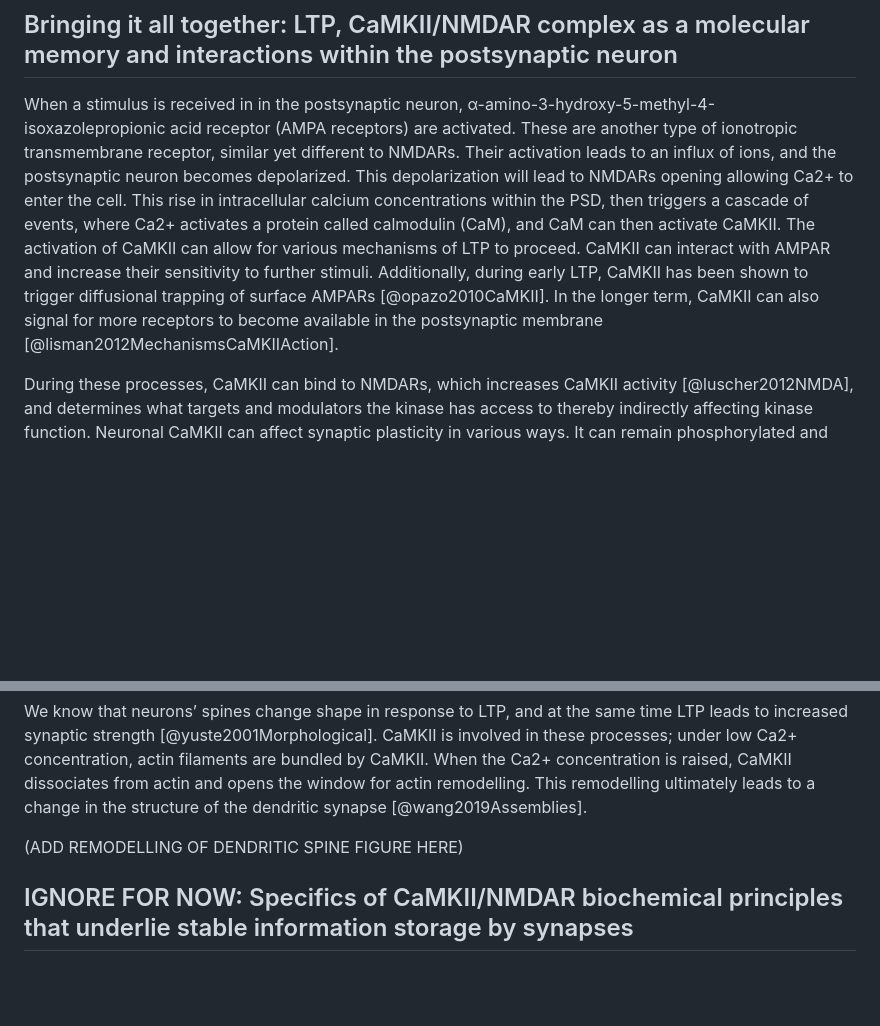
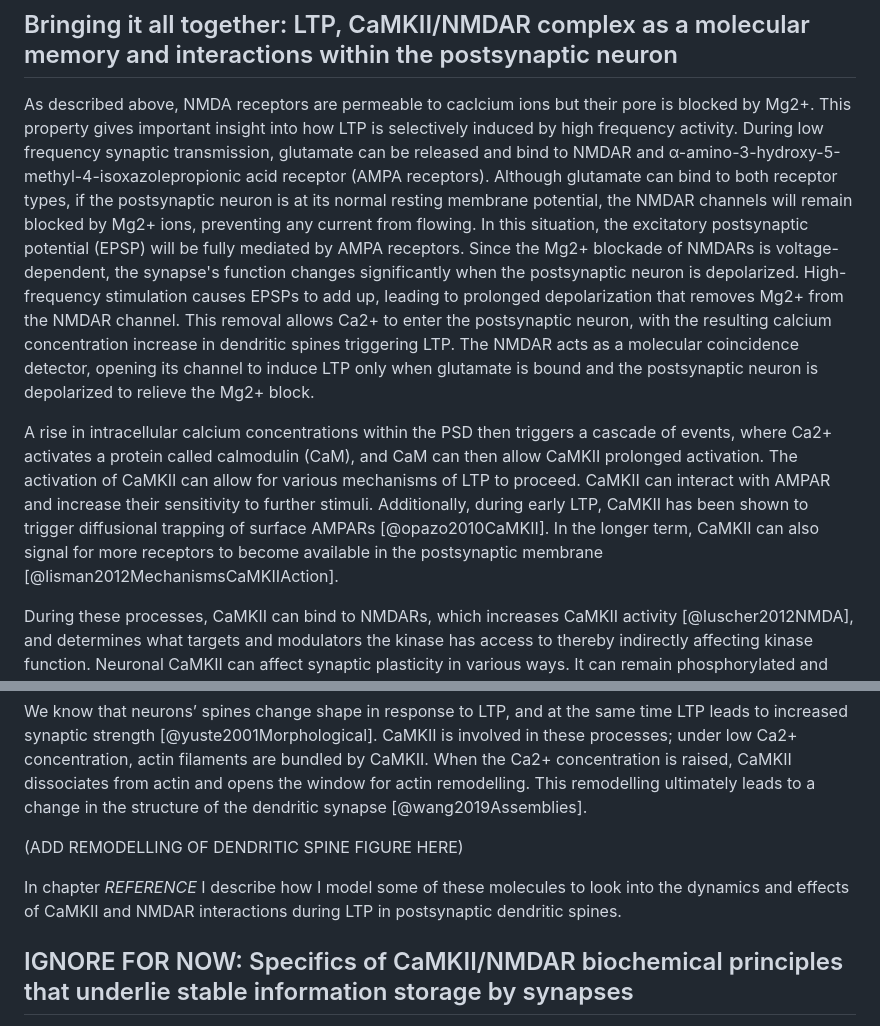
Before and after one commit to Susana465/camkii_thesis, a Markdown page: 23-memory_learning.md, 2 parts joined by grey strips. GitHub-like rendering; blank space fills up the shorter version.

```diff
--- a/23-memory_learning.md
+++ b/23-memory_learning.md
@@ -59,13 +59,17 @@ Activated CaMKII can phosphorylate various other synaptic proteins, initiating a
 
 ## Bringing it all together: LTP, CaMKII/NMDAR complex as a molecular memory and interactions within the postsynaptic neuron
 
-When a stimulus is received in in the postsynaptic neuron, α-amino-3-hydroxy-5-methyl-4-isoxazolepropionic acid receptor (AMPA receptors) are activated. These are another type of ionotropic  transmembrane receptor, similar yet different to NMDARs. Their activation leads to an influx of ions, and the postsynaptic neuron becomes depolarized. This depolarization will lead to NMDARs opening allowing Ca2+ to enter the cell. This rise in intracellular calcium concentrations within the PSD, then triggers a cascade of events, where Ca2+ activates a protein called calmodulin (CaM), and CaM can then activate CaMKII. The activation of CaMKII can allow for various mechanisms of LTP to proceed. CaMKII can interact with AMPAR and increase their sensitivity to further stimuli. Additionally, during early LTP, CaMKII has been shown to trigger diffusional trapping of surface AMPARs [@opazo2010CaMKII]. In the longer term, CaMKII can also signal for more receptors to become available in the postsynaptic membrane [@lisman2012MechanismsCaMKIIAction].
+As described above, NMDA receptors are permeable to caclcium ions but their pore is blocked by Mg2+. This property gives important insight into how LTP is selectively induced by high frequency activity. During low frequency synaptic transmission, glutamate can be released and bind to NMDAR and α-amino-3-hydroxy-5-methyl-4-isoxazolepropionic acid receptor (AMPA receptors). Although glutamate can bind to both receptor types, if the postsynaptic neuron is at its normal resting membrane potential, the NMDAR channels will remain blocked by Mg2+ ions, preventing any current from flowing. In this situation, the excitatory postsynaptic potential (EPSP) will be fully mediated by AMPA receptors. Since the Mg2+ blockade of NMDARs is voltage-dependent, the synapse's function changes significantly when the postsynaptic neuron is depolarized. High-frequency stimulation causes EPSPs to add up, leading to prolonged depolarization that removes Mg2+ from the NMDAR channel. This removal allows Ca2+ to enter the postsynaptic neuron, with the resulting calcium concentration increase in dendritic spines triggering LTP. The NMDAR acts as a molecular coincidence detector, opening its channel to induce LTP only when glutamate is bound and the postsynaptic neuron is depolarized to relieve the Mg2+ block.
+
+A rise in intracellular calcium concentrations within the PSD then triggers a cascade of events, where Ca2+ activates a protein called calmodulin (CaM), and CaM can then allow CaMKII prolonged activation. The activation of CaMKII can allow for various mechanisms of LTP to proceed. CaMKII can interact with AMPAR and increase their sensitivity to further stimuli. Additionally, during early LTP, CaMKII has been shown to trigger diffusional trapping of surface AMPARs [@opazo2010CaMKII]. In the longer term, CaMKII can also signal for more receptors to become available in the postsynaptic membrane [@lisman2012MechanismsCaMKIIAction].
 
 During these processes, CaMKII can bind to NMDARs, which increases CaMKII activity [@luscher2012NMDA], and determines what targets and modulators the kinase has access to thereby indirectly affecting kinase function. Neuronal CaMKII can affect synaptic plasticity in various ways. It can remain phosphorylated and active even after an initial stimulus to the neuron, which allows it to ‘react faster’ next time a stimulus is applied, leading to “molecular memory” [@sanhueza2013CaMKII]. CaMKII bound to actin filaments can also remodel the cytoskeleton and lead to dendritic spine growth through unbinding of CaMKII from the cytoskeleton’s actin filaments [@okamoto2007Role]. Therefore, these interactions can influence the shape and size of the dendritic spines, and trigger reaction cascades that ultimately lead to memory formation.
 
 We know that neurons’ spines change shape in response to LTP, and at the same time LTP leads to increased synaptic strength [@yuste2001Morphological]. CaMKII is involved in these processes; under low Ca2+ concentration, actin filaments are bundled by CaMKII. When the Ca2+ concentration is raised, CaMKII dissociates from actin and opens the window for actin remodelling. This remodelling ultimately leads to a change in the structure of the dendritic synapse [@wang2019Assemblies].
 
 (ADD REMODELLING OF DENDRITIC SPINE FIGURE HERE)
+
+In chapter _REFERENCE_ I describe how I model some of these molecules to look into the dynamics and effects of CaMKII and NMDAR interactions during LTP in postsynaptic dendritic spines.
 
 ## IGNORE FOR NOW: Specifics of CaMKII/NMDAR biochemical principles that underlie stable information storage by synapses
 
```
Also changed, not shown: 24-why_modelling.md (+3 -5 lines), 30-methods-figures/scheme3_cam.PNG (added), 1 other file.
